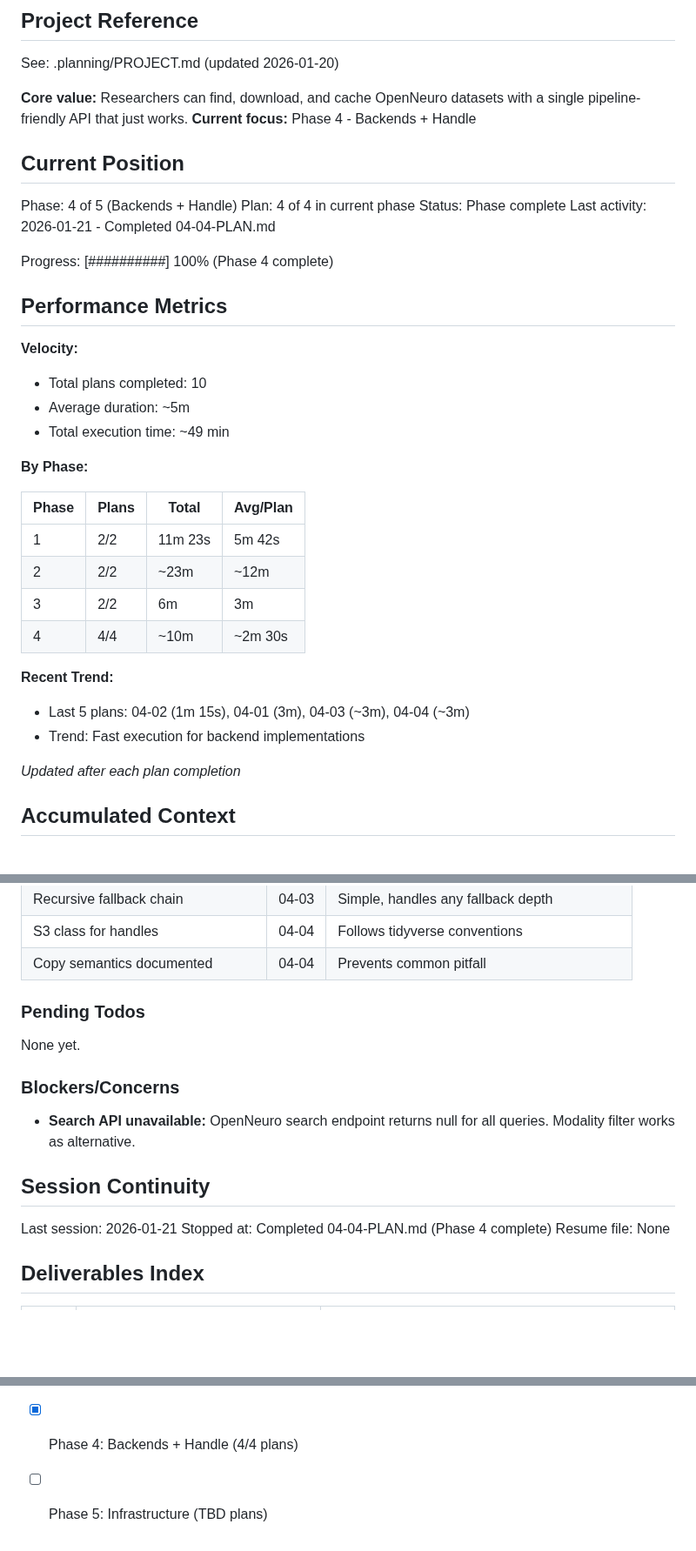
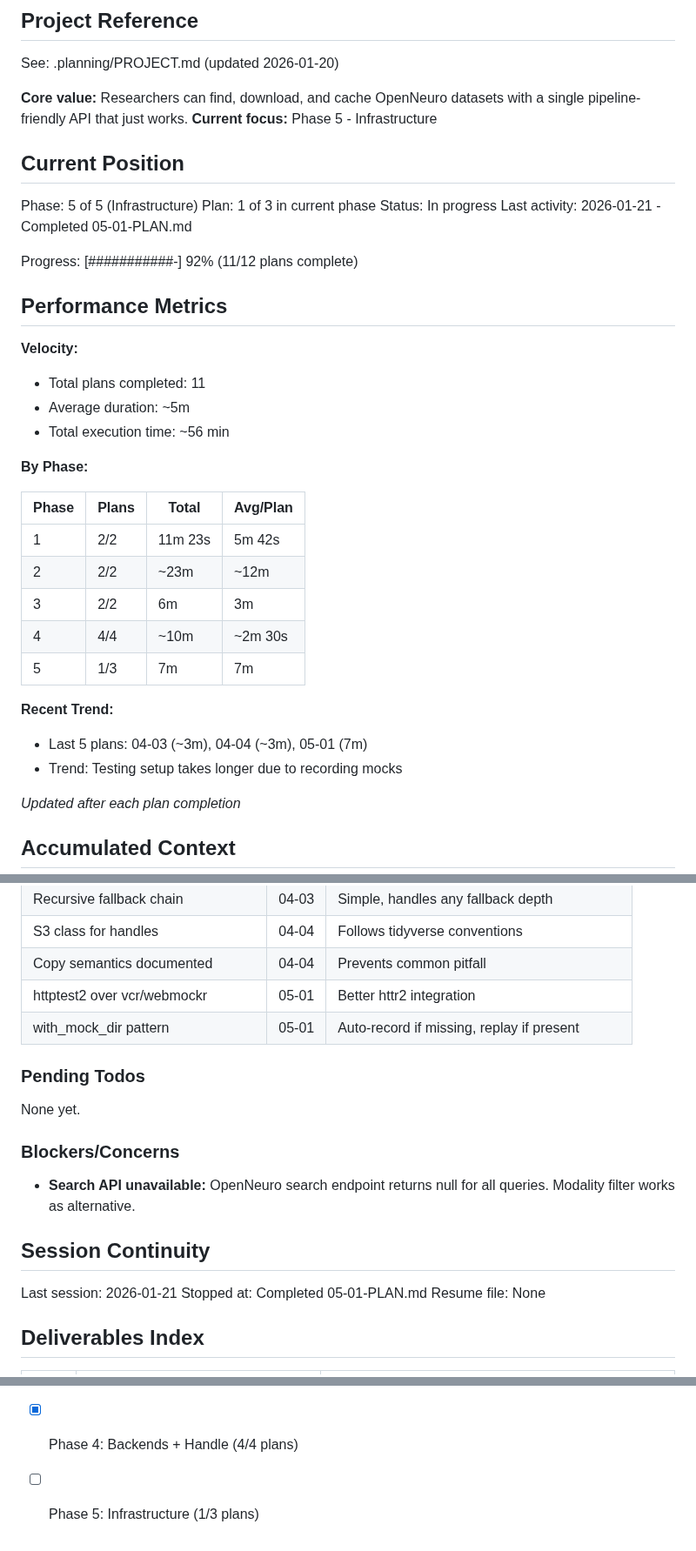
Before and after one commit to bbuchsbaum/openneuroR, a Markdown page: .planning/STATE.md, 3 parts joined by grey strips. Shown at 87% size. Drawn GitHub-style; blank space fills up the shorter version.

Commit message:
docs(05-01): complete test infrastructure plan
Tasks completed: 2/2
- Set up test infrastructure with httptest2
- Add mocked tests for API discovery functions

SUMMARY: .planning/phases/05-infrastructure/05-01-SUMMARY.md

Co-Authored-By: Claude Opus 4.5 <noreply@anthropic.com>

```diff
--- a/.planning/STATE.md
+++ b/.planning/STATE.md
@@ -5,23 +5,23 @@
 See: .planning/PROJECT.md (updated 2026-01-20)
 
 **Core value:** Researchers can find, download, and cache OpenNeuro datasets with a single pipeline-friendly API that just works.
-**Current focus:** Phase 4 - Backends + Handle
+**Current focus:** Phase 5 - Infrastructure
 
 ## Current Position
 
-Phase: 4 of 5 (Backends + Handle)
-Plan: 4 of 4 in current phase
-Status: Phase complete
-Last activity: 2026-01-21 - Completed 04-04-PLAN.md
+Phase: 5 of 5 (Infrastructure)
+Plan: 1 of 3 in current phase
+Status: In progress
+Last activity: 2026-01-21 - Completed 05-01-PLAN.md
 
-Progress: [##########] 100% (Phase 4 complete)
+Progress: [###########-] 92% (11/12 plans complete)
 
 ## Performance Metrics
 
 **Velocity:**
-- Total plans completed: 10
+- Total plans completed: 11
 - Average duration: ~5m
-- Total execution time: ~49 min
+- Total execution time: ~56 min
 
 **By Phase:**
 
@@ -31,10 +31,11 @@ Progress: [##########] 100% (Phase 4 complete)
 | 2 | 2/2 | ~23m | ~12m |
 | 3 | 2/2 | 6m | 3m |
 | 4 | 4/4 | ~10m | ~2m 30s |
+| 5 | 1/3 | 7m | 7m |
 
 **Recent Trend:**
-- Last 5 plans: 04-02 (1m 15s), 04-01 (3m), 04-03 (~3m), 04-04 (~3m)
-- Trend: Fast execution for backend implementations
+- Last 5 plans: 04-03 (~3m), 04-04 (~3m), 05-01 (7m)
+- Trend: Testing setup takes longer due to recording mocks
 
 *Updated after each plan completion*
 
@@ -77,6 +78,8 @@ Recent decisions affecting current work:
 | Recursive fallback chain | 04-03 | Simple, handles any fallback depth |
 | S3 class for handles | 04-04 | Follows tidyverse conventions |
 | Copy semantics documented | 04-04 | Prevents common pitfall |
+| httptest2 over vcr/webmockr | 05-01 | Better httr2 integration |
+| with_mock_dir pattern | 05-01 | Auto-record if missing, replay if present |
 
 ### Pending Todos
 
@@ -89,7 +92,7 @@ None yet.
 ## Session Continuity
 
 Last session: 2026-01-21
-Stopped at: Completed 04-04-PLAN.md (Phase 4 complete)
+Stopped at: Completed 05-01-PLAN.md
 Resume file: None
 
 ## Deliverables Index
@@ -113,4 +117,4 @@ Resume file: None
 - [x] Phase 2: Download Engine (2 plans)
 - [x] Phase 3: Caching Layer (2 plans)
 - [x] Phase 4: Backends + Handle (4/4 plans)
-- [ ] Phase 5: Infrastructure (TBD plans)
+- [ ] Phase 5: Infrastructure (1/3 plans)
```
Also changed, not shown: other parts of .planning/STATE.md (+1 -0 lines), 1 other file.
